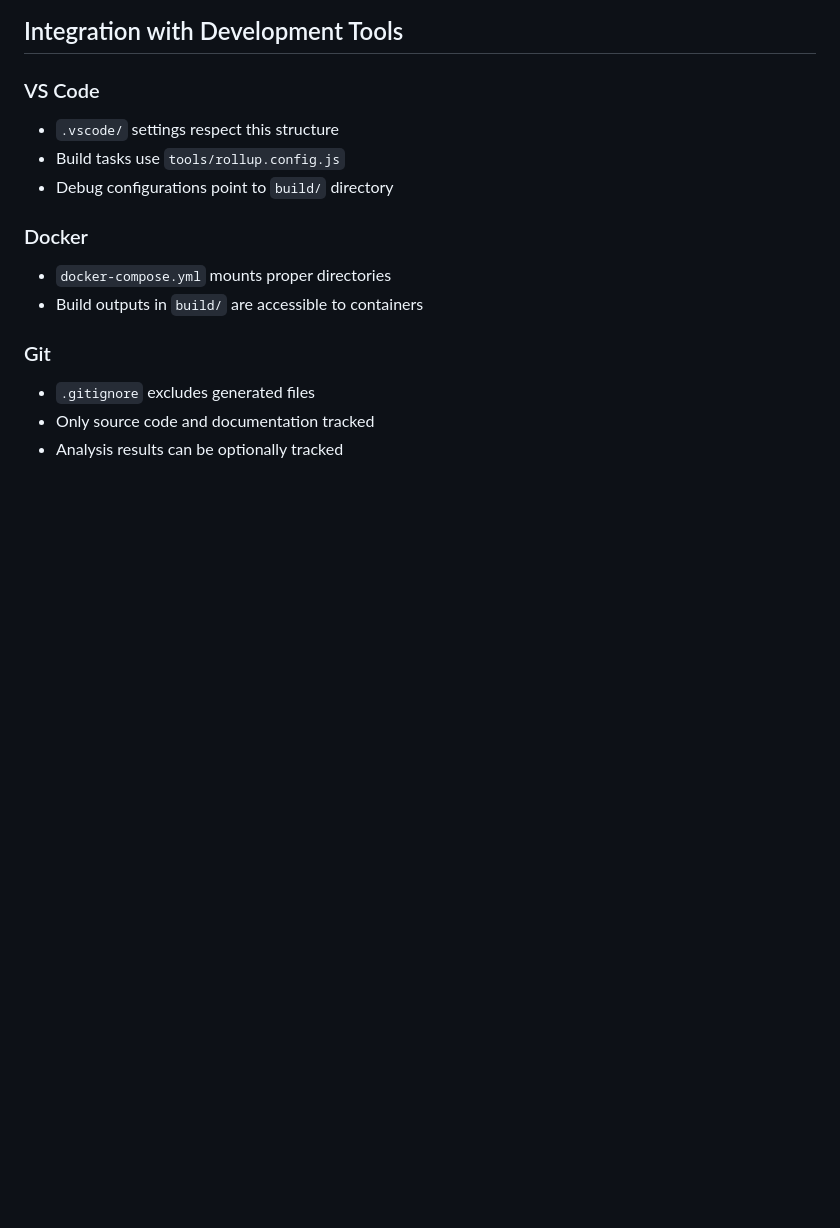
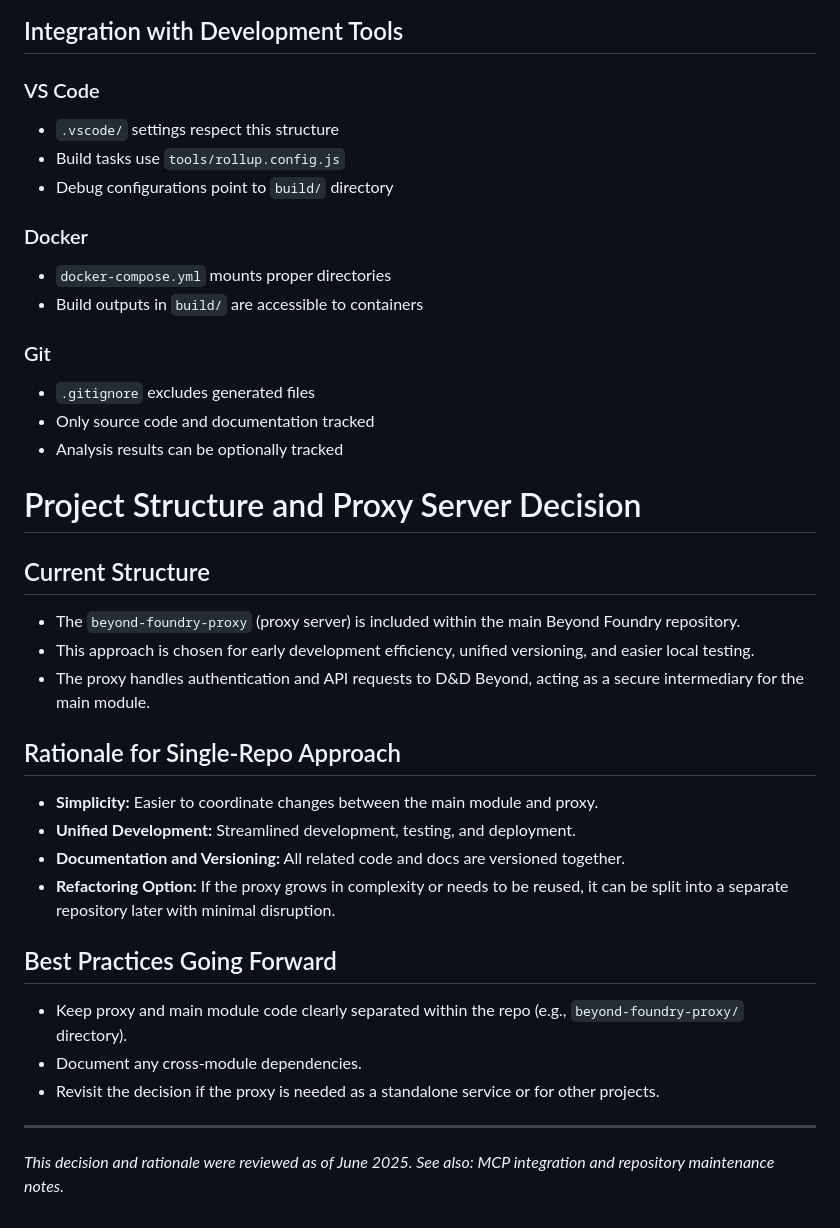
Before and after one commit to sfatkhutdinov/beyond-foundry, a Markdown page: docs/project-organization.md, the part around the change. Rendered like a GitHub page; blank space fills up the shorter version.

Commit message:
docs: document project structure and proxy server decision (June 2025)

```diff
--- a/docs/project-organization.md
+++ b/docs/project-organization.md
@@ -140,3 +140,25 @@ node scripts/analyze-character.js
 - `.gitignore` excludes generated files
 - Only source code and documentation tracked
 - Analysis results can be optionally tracked
+
+# Project Structure and Proxy Server Decision
+
+## Current Structure
+- The `beyond-foundry-proxy` (proxy server) is included within the main Beyond Foundry repository.
+- This approach is chosen for early development efficiency, unified versioning, and easier local testing.
+- The proxy handles authentication and API requests to D&D Beyond, acting as a secure intermediary for the main module.
+
+## Rationale for Single-Repo Approach
+- **Simplicity:** Easier to coordinate changes between the main module and proxy.
+- **Unified Development:** Streamlined development, testing, and deployment.
+- **Documentation and Versioning:** All related code and docs are versioned together.
+- **Refactoring Option:** If the proxy grows in complexity or needs to be reused, it can be split into a separate repository later with minimal disruption.
+
+## Best Practices Going Forward
+- Keep proxy and main module code clearly separated within the repo (e.g., `beyond-foundry-proxy/` directory).
+- Document any cross-module dependencies.
+- Revisit the decision if the proxy is needed as a standalone service or for other projects.
+
+---
+
+*This decision and rationale were reviewed as of June 2025. See also: MCP integration and repository maintenance notes.*
```
